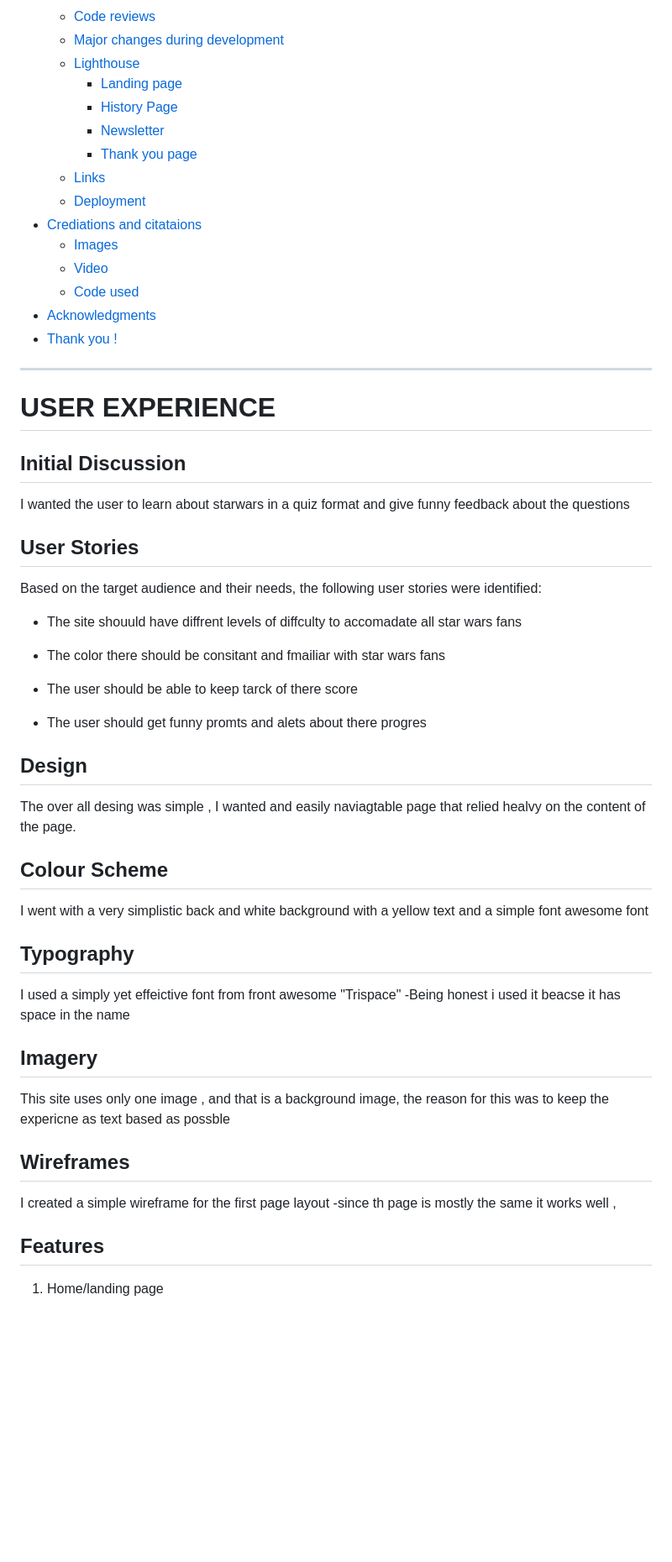
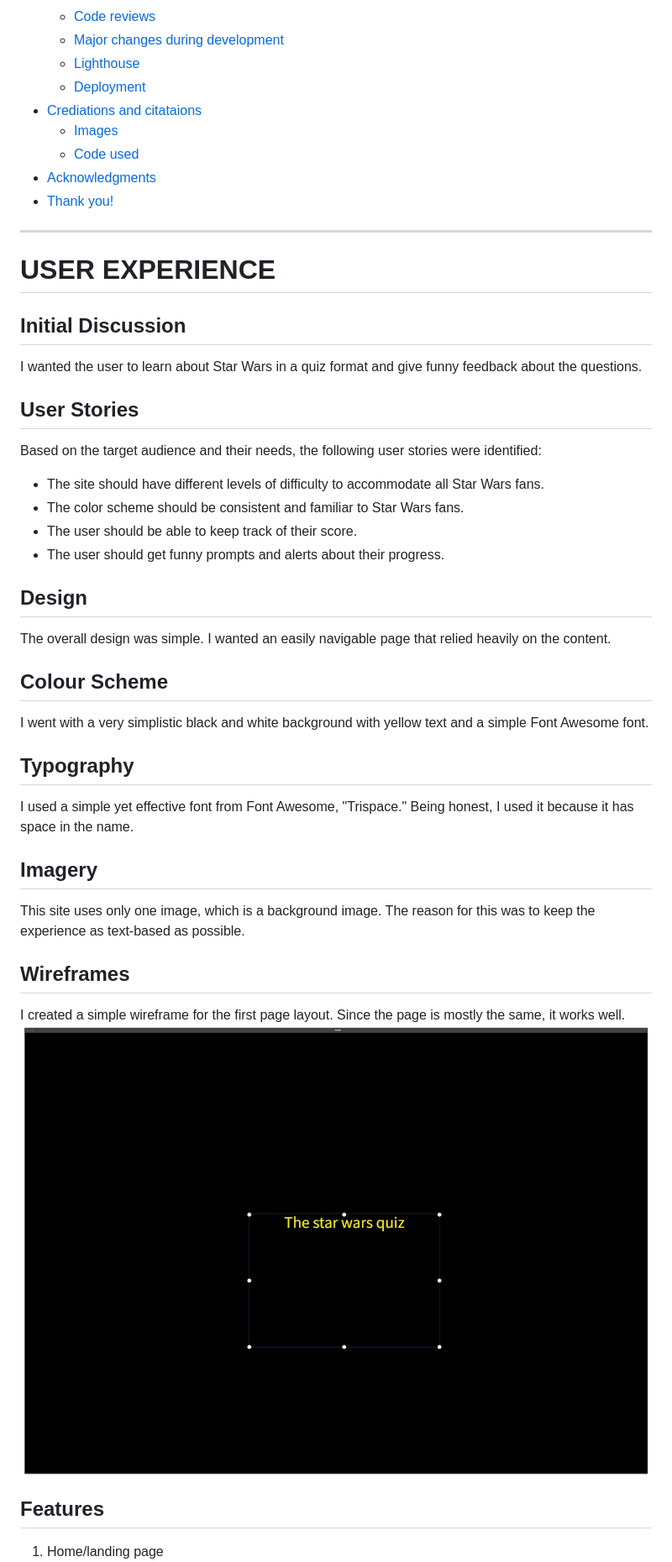
Before and after one commit to Benjamin-Riordan/pp2-how-well-do-you-know-star-wars, a Markdown page: README.md, the part around the change printed below. Shown: that part at 84% size. GitHub-like rendering; pictures changed too: assets/read-me-images/wireframe.jpg (added); blank space fills up the shorter version.

Commit message:
added in read-me images

```diff
--- a/README.md
+++ b/README.md
@@ -28,64 +27,46 @@
 	* [Code reviews ](#Codereviews)
 	* [Major changes during development](#Majorchnagesduringdevelopment)
 	* [Lighthouse](#Lighthouse)
-		* [Landing page](#Landingpage)
-		* [History Page](#Historypage)
-		* [Newsletter](#Newsletter)
-		* [Thank you page](#Thankyoupage)
-	* [Links](#Links)
     * [Deployment](#Deployment)
 * [Crediations and citataions](#Crediationsandcitataions)
-	* [Images ](#Images)
-	* [Video](#Video)
-	* [Code used ](#Codeused)
+	* [Images](#Images)
+	* [Code used](#Codeused)
 * [Acknowledgments](#Acknowledgments)
-* [Thank you !](#Thankyou!)
+* [Thank you!](#Thankyou!)
 
-
-
-___
+---
 
 # USER EXPERIENCE
 
 ## Initial Discussion
-I wanted the user to learn about starwars in a quiz format and give funny feedback about the questions
+I wanted the user to learn about Star Wars in a quiz format and give funny feedback about the questions.
 
 ## User Stories
 Based on the target audience and their needs, the following user stories were identified:
 
-* The site shouuld have diffrent levels of diffculty to accomadate all star wars fans
-
-* The color there should be consitant and fmailiar with star wars fans
-
-* The user should be able to keep tarck of there score
-
-* The user should get funny promts and alets about there progres
+* The site should have different levels of difficulty to accommodate all Star Wars fans.
+* The color scheme should be consistent and familiar to Star Wars fans.
+* The user should be able to keep track of their score.
+* The user should get funny prompts and alerts about their progress.
 
 ## Design
-
-The over all desing was simple , I wanted and easily naviagtable page that relied healvy on the content of the page.
+The overall design was simple. I wanted an easily navigable page that relied heavily on the content.
 
 ## Colour Scheme
-
-I went with a very simplistic back and white background with a yellow text and a simple font awesome font
-
+I went with a very simplistic black and white background with yellow text and a simple Font Awesome font.
 
 ## Typography
-
-I used a simply yet effeictive font from front awesome "Trispace" -Being honest i used it beacse it has space in the name
-
+I used a simple yet effective font from Font Awesome, "Trispace." Being honest, I used it because it has space in the name.
 
 ## Imagery
-This site uses only one image , and that is a background image, the reason for this was to keep the expericne as text based as possble
-
+This site uses only one image, which is a background image. The reason for this was to keep the experience as text-based as possible.
 
 ## Wireframes
-I created a simple wireframe for the first page layout -since th page is mostly the same it works well ,
+I created a simple wireframe for the first page layout. Since the page is mostly the same, it works well.
+![wire frame](assets/read-me-images/wireframe.jpg)
 
 
 ## Features
-
-
 1. Home/landing page
 ![home landing page](assets/read-me-images/homescreen.jpg)
 
```
Also changed, not shown: other parts of README.md (+36 -60 lines).
